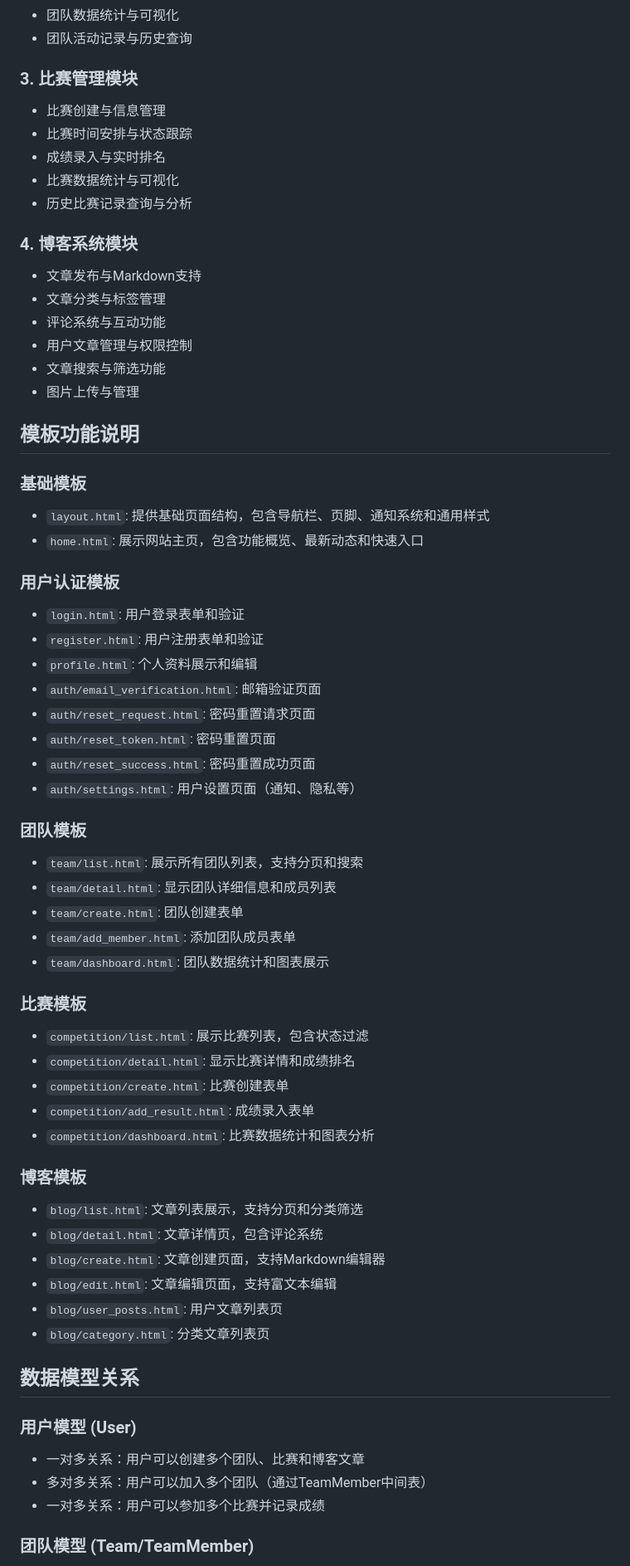
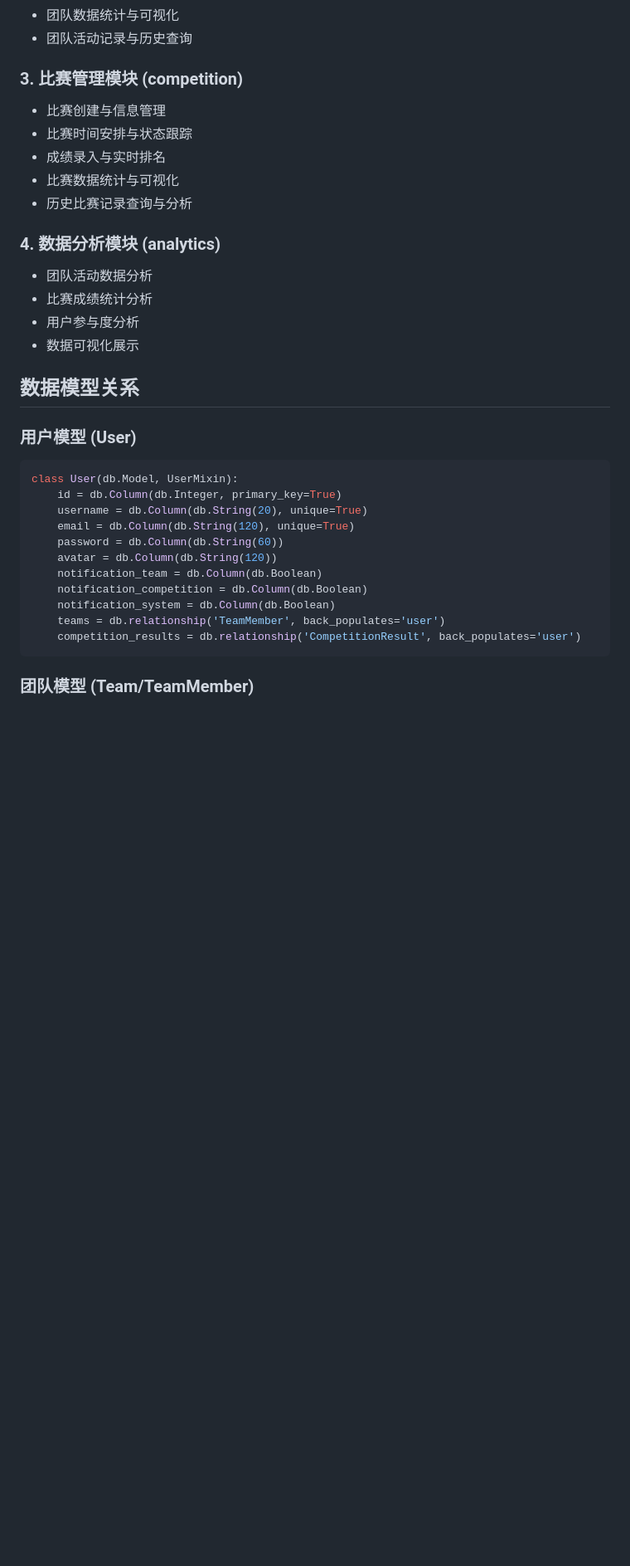
Before and after one commit to Y2F05p2w/lmj_, a Markdown page: app/commmentcm.md, the part around one of its changes. Shown at 83% size. Drawn GitHub-style; blank space fills up the shorter version.

````diff
--- a/app/commmentcm.md
+++ b/app/commmentcm.md
@@ -86,64 +73,34 @@ app/
 - 团队数据统计与可视化
 - 团队活动记录与历史查询
 
-### 3. 比赛管理模块
+### 3. 比赛管理模块 (competition)
 - 比赛创建与信息管理
 - 比赛时间安排与状态跟踪
 - 成绩录入与实时排名
 - 比赛数据统计与可视化
 - 历史比赛记录查询与分析
 
-### 4. 博客系统模块
-- 文章发布与Markdown支持
-- 文章分类与标签管理
-- 评论系统与互动功能
-- 用户文章管理与权限控制
-- 文章搜索与筛选功能
-- 图片上传与管理
-
-## 模板功能说明
-
-### 基础模板
-- `layout.html`: 提供基础页面结构，包含导航栏、页脚、通知系统和通用样式
-- `home.html`: 展示网站主页，包含功能概览、最新动态和快速入口
-
-### 用户认证模板
-- `login.html`: 用户登录表单和验证
-- `register.html`: 用户注册表单和验证
-- `profile.html`: 个人资料展示和编辑
-- `auth/email_verification.html`: 邮箱验证页面
-- `auth/reset_request.html`: 密码重置请求页面
-- `auth/reset_token.html`: 密码重置页面
-- `auth/reset_success.html`: 密码重置成功页面
-- `auth/settings.html`: 用户设置页面（通知、隐私等）
-
-### 团队模板
-- `team/list.html`: 展示所有团队列表，支持分页和搜索
-- `team/detail.html`: 显示团队详细信息和成员列表
-- `team/create.html`: 团队创建表单
-- `team/add_member.html`: 添加团队成员表单
-- `team/dashboard.html`: 团队数据统计和图表展示
-
-### 比赛模板
-- `competition/list.html`: 展示比赛列表，包含状态过滤
-- `competition/detail.html`: 显示比赛详情和成绩排名
-- `competition/create.html`: 比赛创建表单
-- `competition/add_result.html`: 成绩录入表单
-- `competition/dashboard.html`: 比赛数据统计和图表分析
-
-### 博客模板
-- `blog/list.html`: 文章列表展示，支持分页和分类筛选
-- `blog/detail.html`: 文章详情页，包含评论系统
-- `blog/create.html`: 文章创建页面，支持Markdown编辑器
-- `blog/edit.html`: 文章编辑页面，支持富文本编辑
-- `blog/user_posts.html`: 用户文章列表页
-- `blog/category.html`: 分类文章列表页
+### 4. 数据分析模块 (analytics)
+- 团队活动数据分析
+- 比赛成绩统计分析
+- 用户参与度分析
+- 数据可视化展示
 
 ## 数据模型关系
 
 ### 用户模型 (User)
-- 一对多关系：用户可以创建多个团队、比赛和博客文章
-- 多对多关系：用户可以加入多个团队（通过TeamMember中间表）
-- 一对多关系：用户可以参加多个比赛并记录成绩
+```python
+class User(db.Model, UserMixin):
+    id = db.Column(db.Integer, primary_key=True)
+    username = db.Column(db.String(20), unique=True)
+    email = db.Column(db.String(120), unique=True)
+    password = db.Column(db.String(60))
+    avatar = db.Column(db.String(120))
+    notification_team = db.Column(db.Boolean)
+    notification_competition = db.Column(db.Boolean)
+    notification_system = db.Column(db.Boolean)
+    teams = db.relationship('TeamMember', back_populates='user')
+    competition_results = db.relationship('CompetitionResult', back_populates='user')
+```
 
 ### 团队模型 (Team/TeamMember)
````
Also changed, not shown: other parts of app/commmentcm.md (+81 -150 lines).
